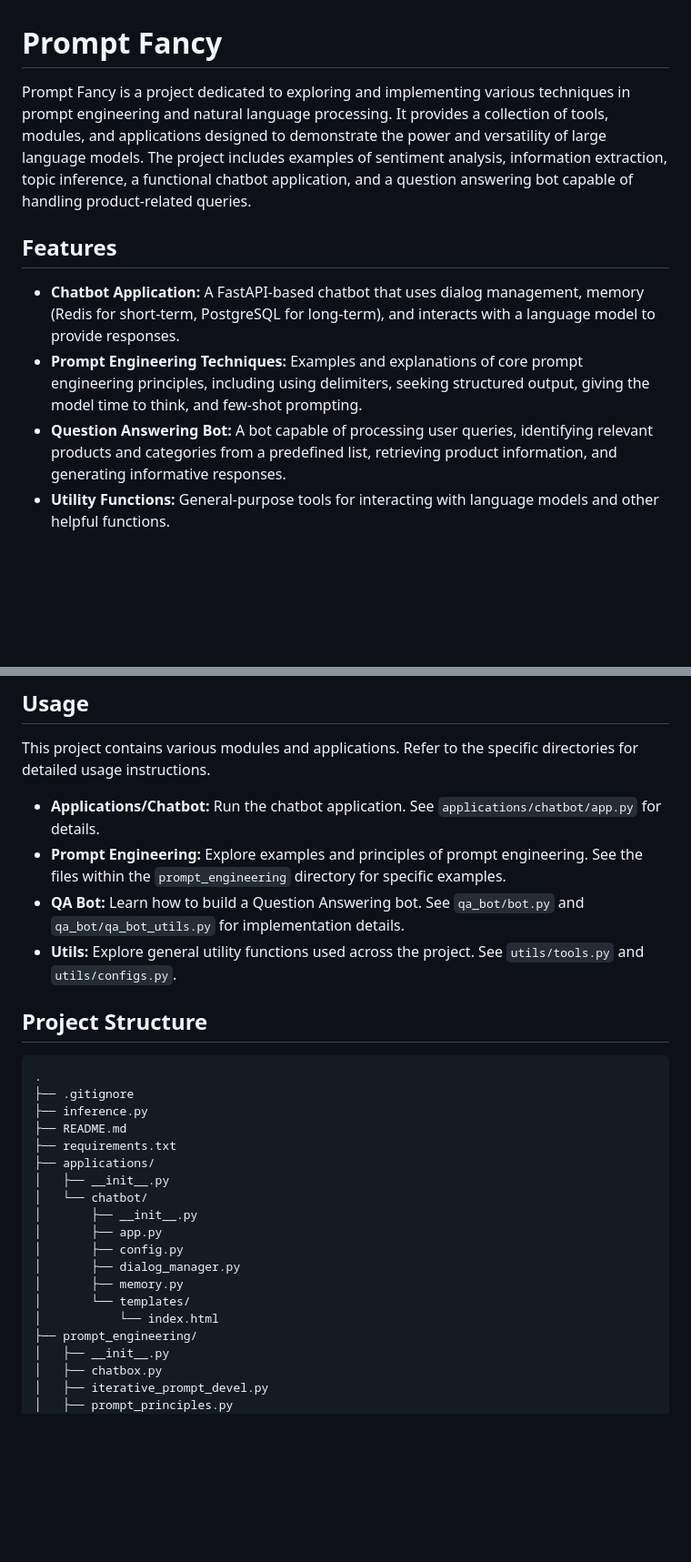
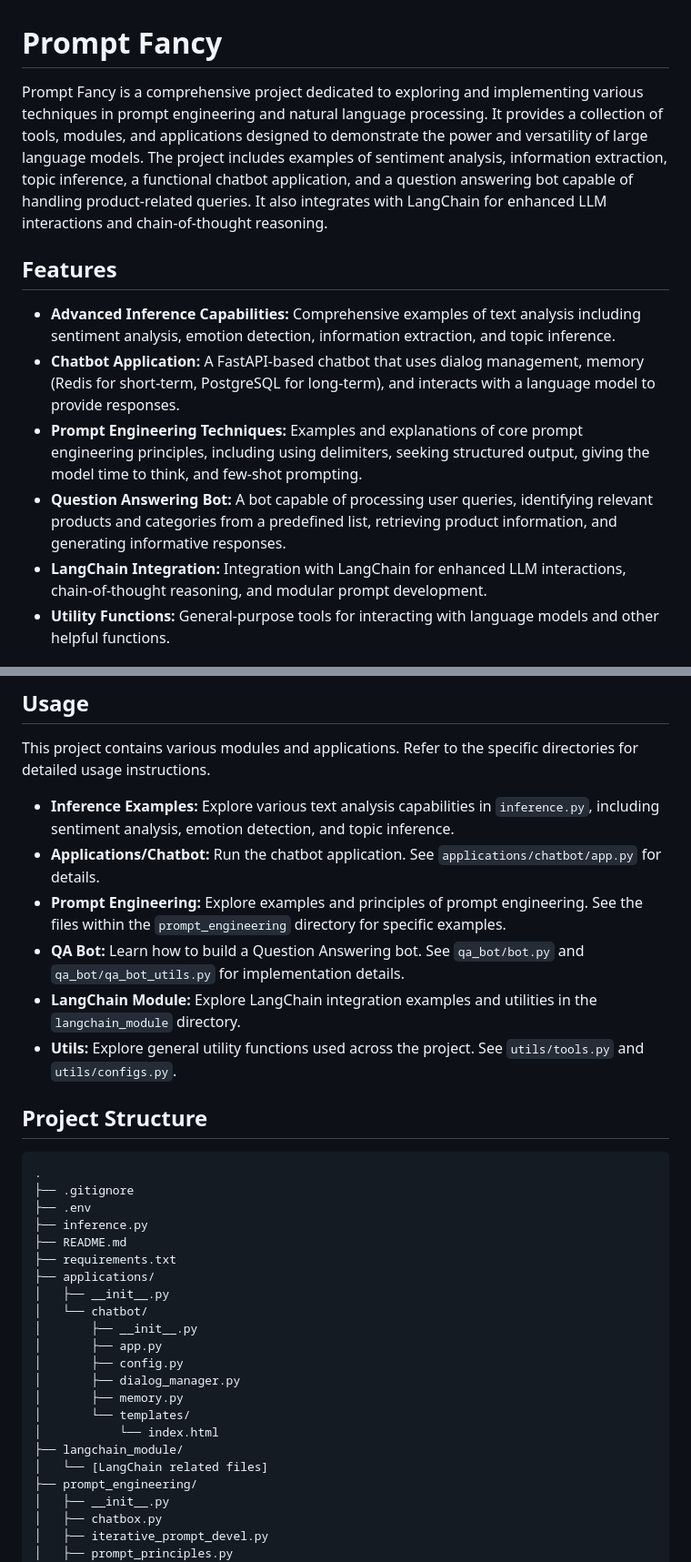
Before and after one commit to wtffqbpl/prompt_fancy, a Markdown page: README.md, 2 parts joined by grey strips. Shown at 91% size. Rendered like a GitHub page; blank space fills up the shorter version.

````diff
--- a/README.md
+++ b/README.md
@@ -1,12 +1,14 @@
 # Prompt Fancy
 
-Prompt Fancy is a project dedicated to exploring and implementing various techniques in prompt engineering and natural language processing. It provides a collection of tools, modules, and applications designed to demonstrate the power and versatility of large language models. The project includes examples of sentiment analysis, information extraction, topic inference, a functional chatbot application, and a question answering bot capable of handling product-related queries.
+Prompt Fancy is a comprehensive project dedicated to exploring and implementing various techniques in prompt engineering and natural language processing. It provides a collection of tools, modules, and applications designed to demonstrate the power and versatility of large language models. The project includes examples of sentiment analysis, information extraction, topic inference, a functional chatbot application, and a question answering bot capable of handling product-related queries. It also integrates with LangChain for enhanced LLM interactions and chain-of-thought reasoning.
 
 ## Features
 
+- **Advanced Inference Capabilities:** Comprehensive examples of text analysis including sentiment analysis, emotion detection, information extraction, and topic inference.
 - **Chatbot Application:** A FastAPI-based chatbot that uses dialog management, memory (Redis for short-term, PostgreSQL for long-term), and interacts with a language model to provide responses.
 - **Prompt Engineering Techniques:** Examples and explanations of core prompt engineering principles, including using delimiters, seeking structured output, giving the model time to think, and few-shot prompting.
 - **Question Answering Bot:** A bot capable of processing user queries, identifying relevant products and categories from a predefined list, retrieving product information, and generating informative responses.
+- **LangChain Integration:** Integration with LangChain for enhanced LLM interactions, chain-of-thought reasoning, and modular prompt development.
 - **Utility Functions:** General-purpose tools for interacting with language models and other helpful functions.
 
 ## Installation
@@ -29,9 +31,11 @@ Prompt Fancy is a project dedicated to exploring and implementing various techni
 
 This project contains various modules and applications. Refer to the specific directories for detailed usage instructions.
 
+- **Inference Examples:** Explore various text analysis capabilities in `inference.py`, including sentiment analysis, emotion detection, and topic inference.
 - **Applications/Chatbot:** Run the chatbot application. See `applications/chatbot/app.py` for details.
 - **Prompt Engineering:** Explore examples and principles of prompt engineering. See the files within the `prompt_engineering` directory for specific examples.
 - **QA Bot:** Learn how to build a Question Answering bot. See `qa_bot/bot.py` and `qa_bot/qa_bot_utils.py` for implementation details.
+- **LangChain Module:** Explore LangChain integration examples and utilities in the `langchain_module` directory.
 - **Utils:** Explore general utility functions used across the project. See `utils/tools.py` and `utils/configs.py`.
 
 ## Project Structure
@@ -39,6 +43,7 @@ This project contains various modules and applications. Refer to the specific di
 ```
 .
 ├── .gitignore
+├── .env
 ├── inference.py
 ├── README.md
 ├── requirements.txt
@@ -52,6 +57,8 @@ This project contains various modules and applications. Refer to the specific di
 │       ├── memory.py
 │       └── templates/
 │           └── index.html
+├── langchain_module/
+│   └── [LangChain related files]
 ├── prompt_engineering/
 │   ├── __init__.py
 │   ├── chatbox.py
````
Also changed, not shown: other parts of README.md (+44 -0 lines).
